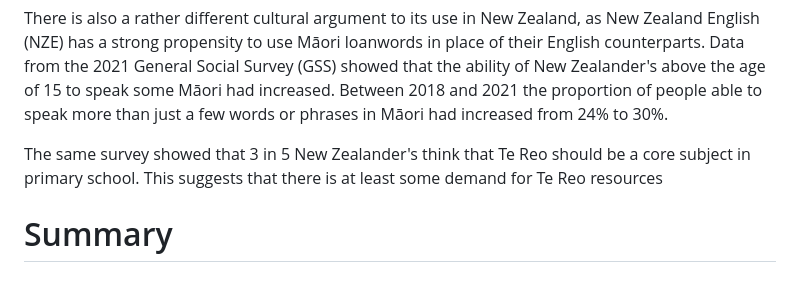
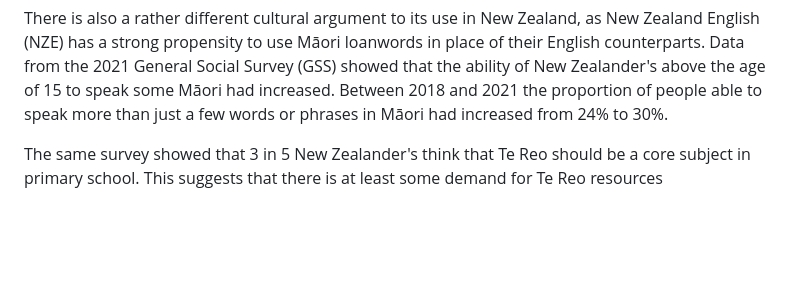
Before and after one commit to theinformationretrievers/cosc345, a Markdown page: report.md, the part around the change. Drawn GitHub-style; blank space fills up the shorter version.

Commit message:
remove summary

```diff
--- a/report.md
+++ b/report.md
@@ -92,5 +92,3 @@ We also believe that we offer something unique, that is the ability to read ones
 There is also a rather different cultural argument to its use in New Zealand, as New Zealand English (NZE) has a strong propensity to use Māori loanwords in place of their English counterparts. Data from the 2021 General Social Survey (GSS) showed that the ability of New Zealander's above the age of 15 to speak some Māori had increased. Between 2018 and 2021 the proportion of people able to speak more than just a few words or phrases in Māori had increased from 24% to 30%.
 
 The same survey showed that 3 in 5 New Zealander's think that Te Reo should be a core subject in primary school. This suggests that there is at least some demand for Te Reo resources
-
-# Summary
```
